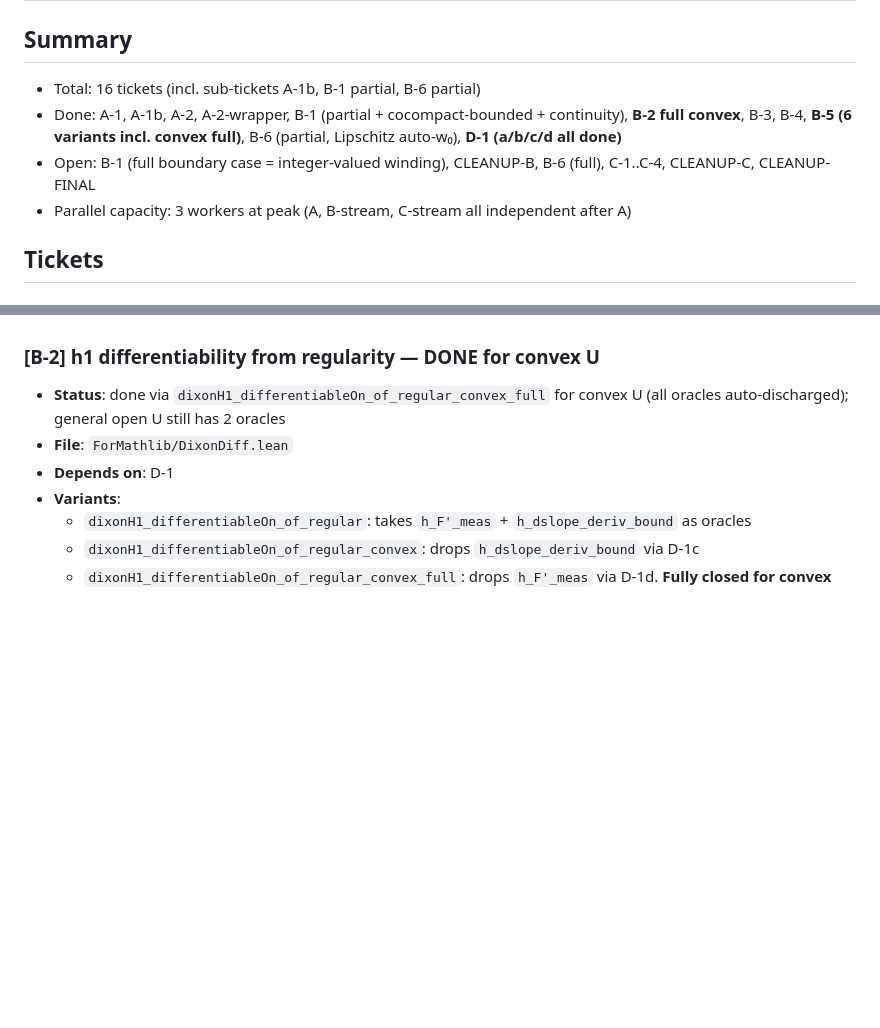
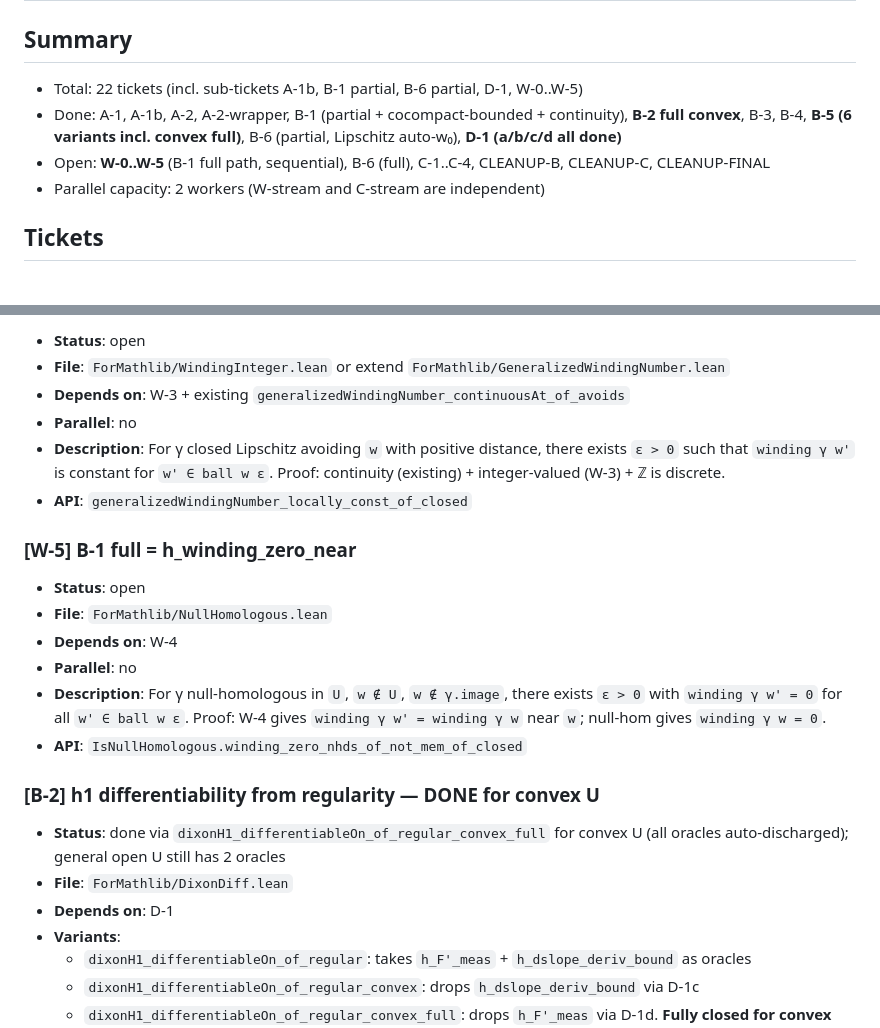
Before and after one commit to CBirkbeck/LeanModularForms, a Markdown page: .mathlib-quality/tickets.md, 2 parts joined by grey strips. GitHub-like rendering; blank space fills up the shorter version.

```diff
--- a/.mathlib-quality/tickets.md
+++ b/.mathlib-quality/tickets.md
@@ -1,10 +1,10 @@
 # Ticket Board: Chain 1 Extended (HW 3.3 Full Closure)
 
 ## Summary
-- Total: 16 tickets (incl. sub-tickets A-1b, B-1 partial, B-6 partial)
+- Total: 22 tickets (incl. sub-tickets A-1b, B-1 partial, B-6 partial, D-1, W-0..W-5)
 - Done: A-1, A-1b, A-2, A-2-wrapper, B-1 (partial + cocompact-bounded + continuity), **B-2 full convex**, B-3, B-4, **B-5 (6 variants incl. convex full)**, B-6 (partial, Lipschitz auto-w₀), **D-1 (a/b/c/d all done)**
-- Open: B-1 (full boundary case = integer-valued winding), CLEANUP-B, B-6 (full), C-1..C-4, CLEANUP-C, CLEANUP-FINAL
-- Parallel capacity: 3 workers at peak (A, B-stream, C-stream all independent after A)
+- Open: **W-0..W-5** (B-1 full path, sequential), B-6 (full), C-1..C-4, CLEANUP-B, CLEANUP-C, CLEANUP-FINAL
+- Parallel capacity: 2 workers (W-stream and C-stream are independent)
 
 ## Tickets
 
@@ -67,3 +113,24 @@
+- **Status**: open
+- **File**: `ForMathlib/WindingInteger.lean` or extend
+  `ForMathlib/GeneralizedWindingNumber.lean`
+- **Depends on**: W-3 + existing `generalizedWindingNumber_continuousAt_of_avoids`
+- **Parallel**: no
+- **Description**: For γ closed Lipschitz avoiding `w` with positive distance,
+  there exists `ε > 0` such that `winding γ w'` is constant for `w' ∈ ball w ε`.
+  Proof: continuity (existing) + integer-valued (W-3) + ℤ is discrete.
+- **API**: `generalizedWindingNumber_locally_const_of_closed`
+
+### [W-5] B-1 full = h_winding_zero_near
+
+- **Status**: open
+- **File**: `ForMathlib/NullHomologous.lean`
+- **Depends on**: W-4
+- **Parallel**: no
+- **Description**: For γ null-homologous in `U`, `w ∉ U`, `w ∉ γ.image`,
+  there exists `ε > 0` with `winding γ w' = 0` for all `w' ∈ ball w ε`.
+  Proof: W-4 gives `winding γ w' = winding γ w` near `w`; null-hom gives
+  `winding γ w = 0`.
+- **API**: `IsNullHomologous.winding_zero_nhds_of_not_mem_of_closed`
 
 ### [B-2] h1 differentiability from regularity — DONE for convex U
 
```
Also changed, not shown: other parts of .mathlib-quality/tickets.md (+63 -17 lines).
